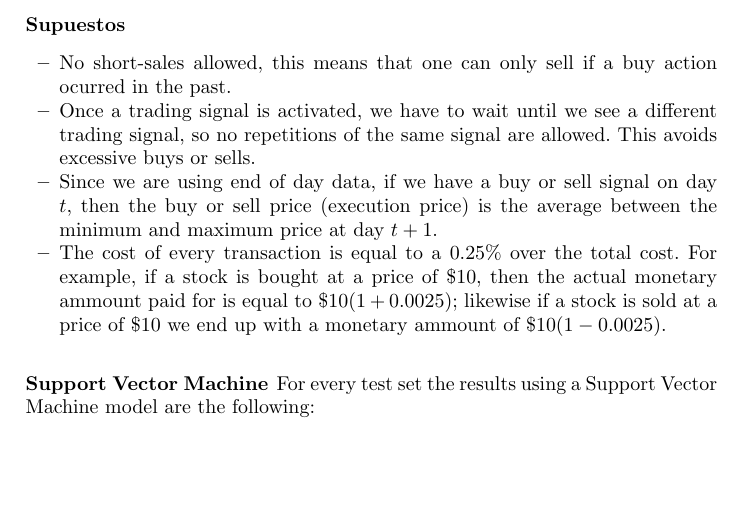
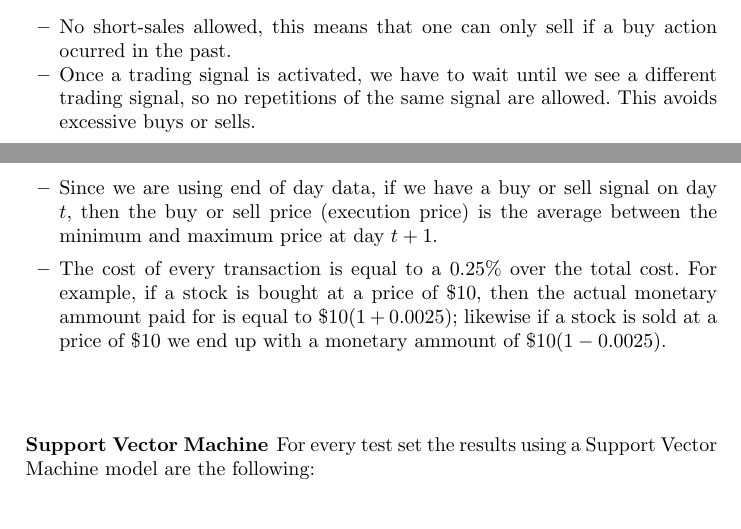
Before and after one commit to davidrmh/CIC-A18, a LaTeX thesis (core18/articulo_final_ENG.tex): part of page 6 of 9 before the commit and two parts of pages 5 and 6 of 8 after it, the two joined at a grey line, cut at the place of the change, the shorter picture padded with empty space. Compiled offline with pdfLaTeX; the source files are stored in an older character set and shown here as Unicode.

Commit message:
Minor aesthetic changes

```diff
--- a/core18/articulo_final_ENG.tex
+++ b/core18/articulo_final_ENG.tex
@@ -200,7 +200,7 @@
 
 As described above, the performance measure was \textbf{Excess Return} using the following assumptions:
 
-\subsubsection{Supuestos}
+%\subsubsection{Assumptions}
 \begin{itemize}
 
 	\item No short-sales allowed, this means that one can only sell if a buy action ocurred in the past.
```
Also changed, not shown: core18/articulo_final_ENG.tex (4 more changed lines).
